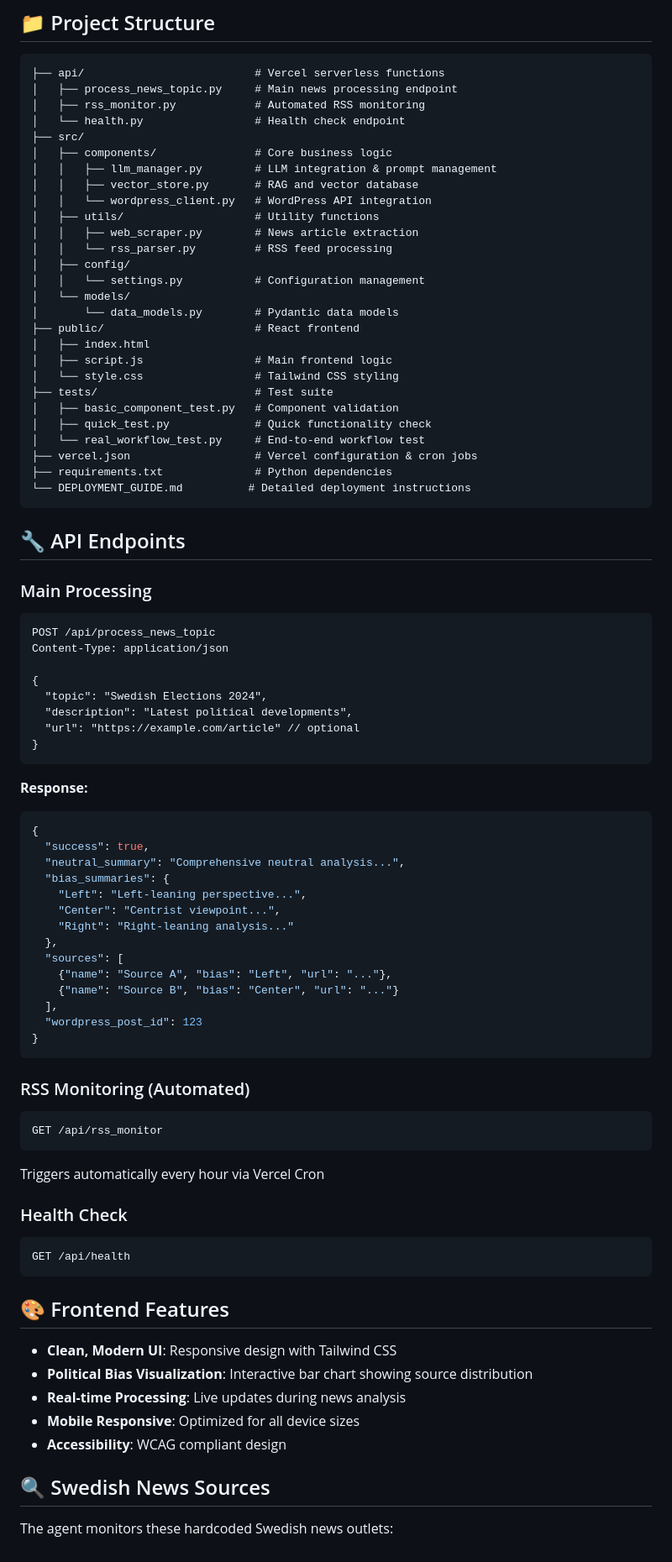
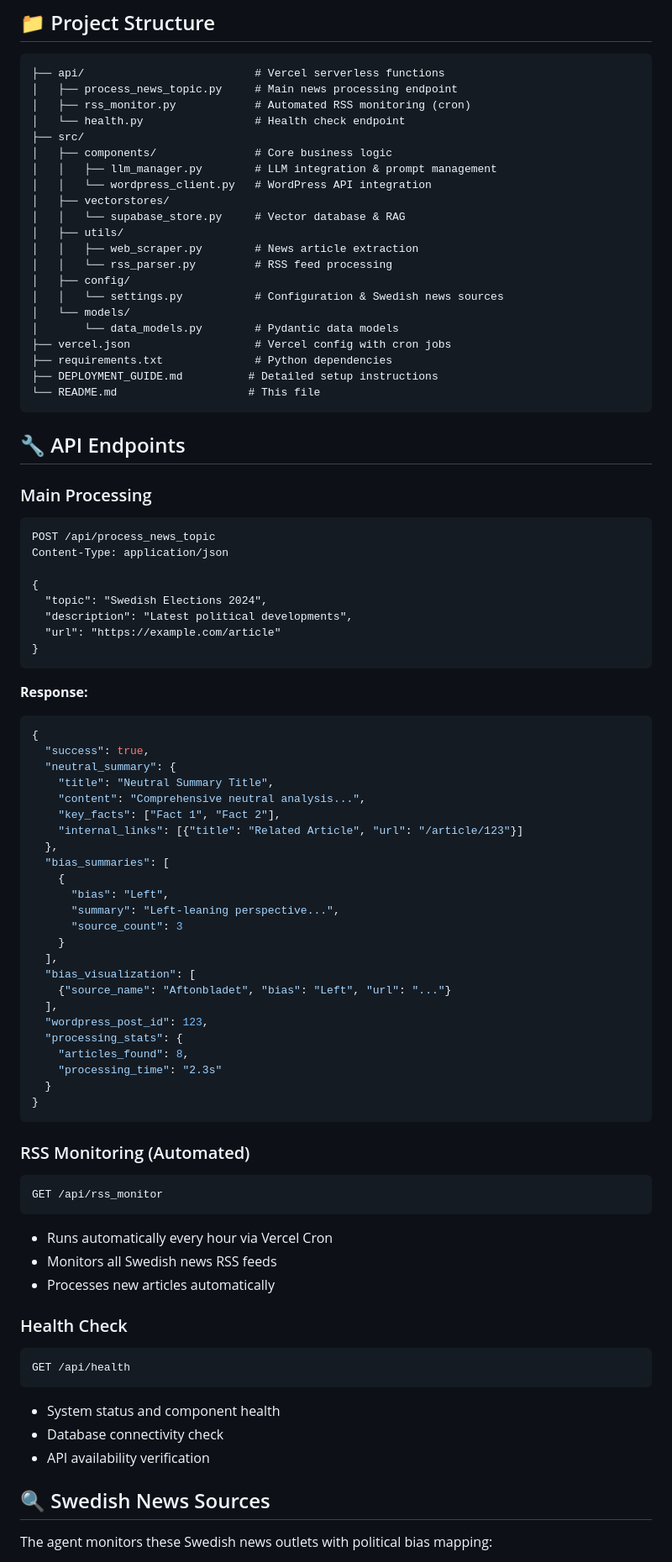
Before and after one commit to KEO-GOATMAN/vinkelnagent, a Markdown page: README.md, the part around the change printed below. Shown: that part at 84% size. GitHub-like rendering.

Commit message:
Update README to reflect current project state and deployment

````diff
--- a/README.md
+++ b/README.md
@@ -85,31 +62,25 @@ npx vercel
 ```
 ├── api/                          # Vercel serverless functions
 │   ├── process_news_topic.py     # Main news processing endpoint
-│   ├── rss_monitor.py            # Automated RSS monitoring
+│   ├── rss_monitor.py            # Automated RSS monitoring (cron)
 │   └── health.py                 # Health check endpoint
 ├── src/
 │   ├── components/               # Core business logic
 │   │   ├── llm_manager.py        # LLM integration & prompt management
-│   │   ├── vector_store.py       # RAG and vector database
 │   │   └── wordpress_client.py   # WordPress API integration
-│   ├── utils/                    # Utility functions
+│   ├── vectorstores/
+│   │   └── supabase_store.py     # Vector database & RAG
+│   ├── utils/
 │   │   ├── web_scraper.py        # News article extraction
 │   │   └── rss_parser.py         # RSS feed processing
 │   ├── config/
-│   │   └── settings.py           # Configuration management
+│   │   └── settings.py           # Configuration & Swedish news sources
 │   └── models/
 │       └── data_models.py        # Pydantic data models
-├── public/                       # React frontend
-│   ├── index.html
-│   ├── script.js                 # Main frontend logic
-│   └── style.css                 # Tailwind CSS styling
-├── tests/                        # Test suite
-│   ├── basic_component_test.py   # Component validation
-│   ├── quick_test.py             # Quick functionality check
-│   └── real_workflow_test.py     # End-to-end workflow test
-├── vercel.json                   # Vercel configuration & cron jobs
+├── vercel.json                   # Vercel config with cron jobs
 ├── requirements.txt              # Python dependencies
-└── DEPLOYMENT_GUIDE.md          # Detailed deployment instructions
+├── DEPLOYMENT_GUIDE.md          # Detailed setup instructions
+└── README.md                    # This file
 ```
 
 ## 🔧 API Endpoints
@@ -122,7 +93,7 @@ Content-Type: application/json
 {
   "topic": "Swedish Elections 2024",
   "description": "Latest political developments",
-  "url": "https://example.com/article" // optional
+  "url": "https://example.com/article"
 }
 ```
 
@@ -130,17 +101,27 @@ Content-Type: application/json
 ```json
 {
   "success": true,
-  "neutral_summary": "Comprehensive neutral analysis...",
-  "bias_summaries": {
-    "Left": "Left-leaning perspective...",
-    "Center": "Centrist viewpoint...",
-    "Right": "Right-leaning analysis..."
+  "neutral_summary": {
+    "title": "Neutral Summary Title",
+    "content": "Comprehensive neutral analysis...",
+    "key_facts": ["Fact 1", "Fact 2"],
+    "internal_links": [{"title": "Related Article", "url": "/article/123"}]
   },
-  "sources": [
-    {"name": "Source A", "bias": "Left", "url": "..."},
-    {"name": "Source B", "bias": "Center", "url": "..."}
+  "bias_summaries": [
+    {
+      "bias": "Left",
+      "summary": "Left-leaning perspective...",
+      "source_count": 3
+    }
   ],
-  "wordpress_post_id": 123
+  "bias_visualization": [
+    {"source_name": "Aftonbladet", "bias": "Left", "url": "..."}
+  ],
+  "wordpress_post_id": 123,
+  "processing_stats": {
+    "articles_found": 8,
+    "processing_time": "2.3s"
+  }
 }
 ```
 
@@ -148,22 +129,19 @@ Content-Type: application/json
 ```http
 GET /api/rss_monitor
 ```
-Triggers automatically every hour via Vercel Cron
+- Runs automatically every hour via Vercel Cron
+- Monitors all Swedish news RSS feeds
+- Processes new articles automatically
 
 ### Health Check
 ```http
 GET /api/health
 ```
-
-## 🎨 Frontend Features
-
-- **Clean, Modern UI**: Responsive design with Tailwind CSS
-- **Political Bias Visualization**: Interactive bar chart showing source distribution
-- **Real-time Processing**: Live updates during news analysis
-- **Mobile Responsive**: Optimized for all device sizes
-- **Accessibility**: WCAG compliant design
+- System status and component health
+- Database connectivity check
+- API availability verification
 
 ## 🔍 Swedish News Sources
 
-The agent monitors these hardcoded Swedish news outlets:
+The agent monitors these Swedish news outlets with political bias mapping:
 
````
Also changed, not shown: other parts of README.md (+93 -131 lines).
